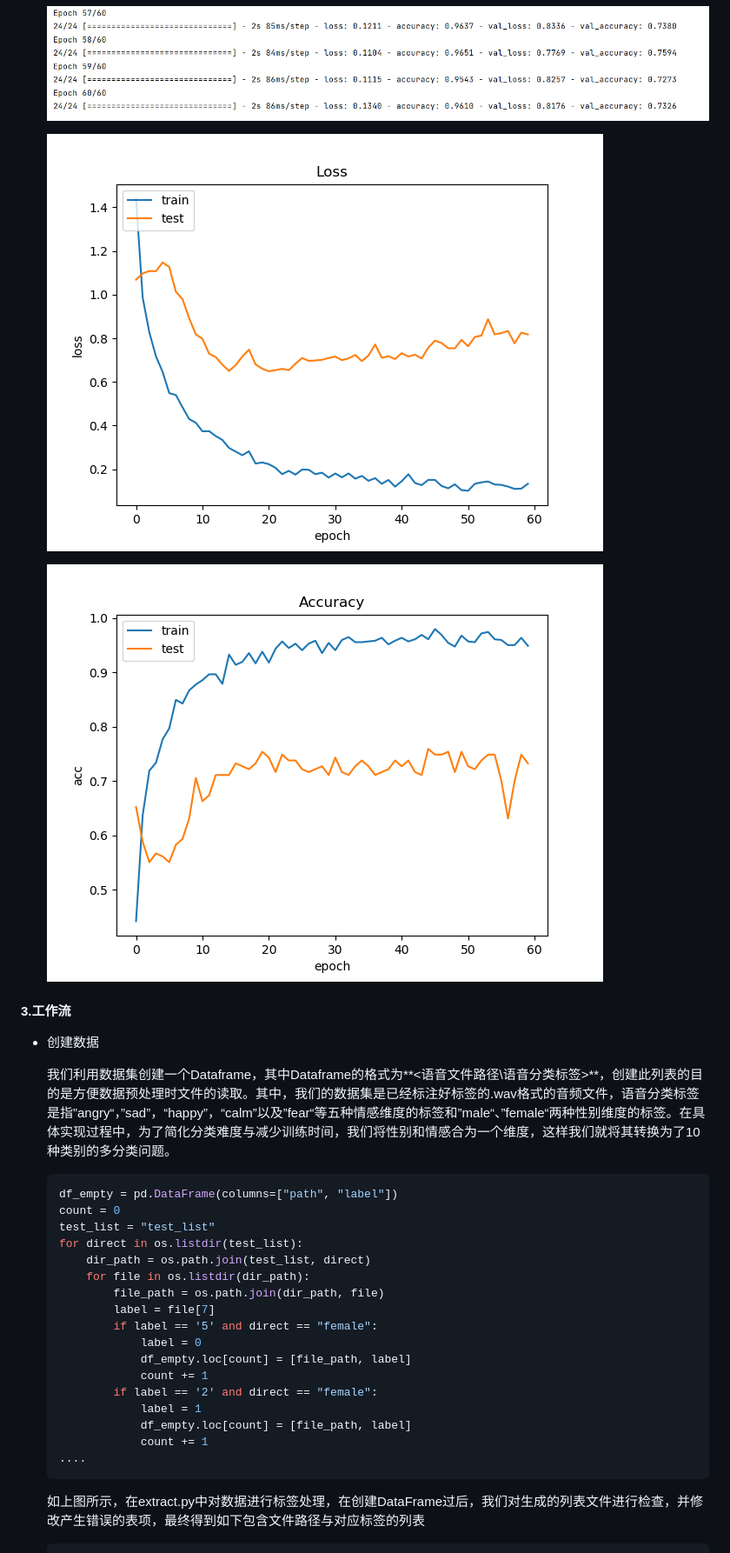
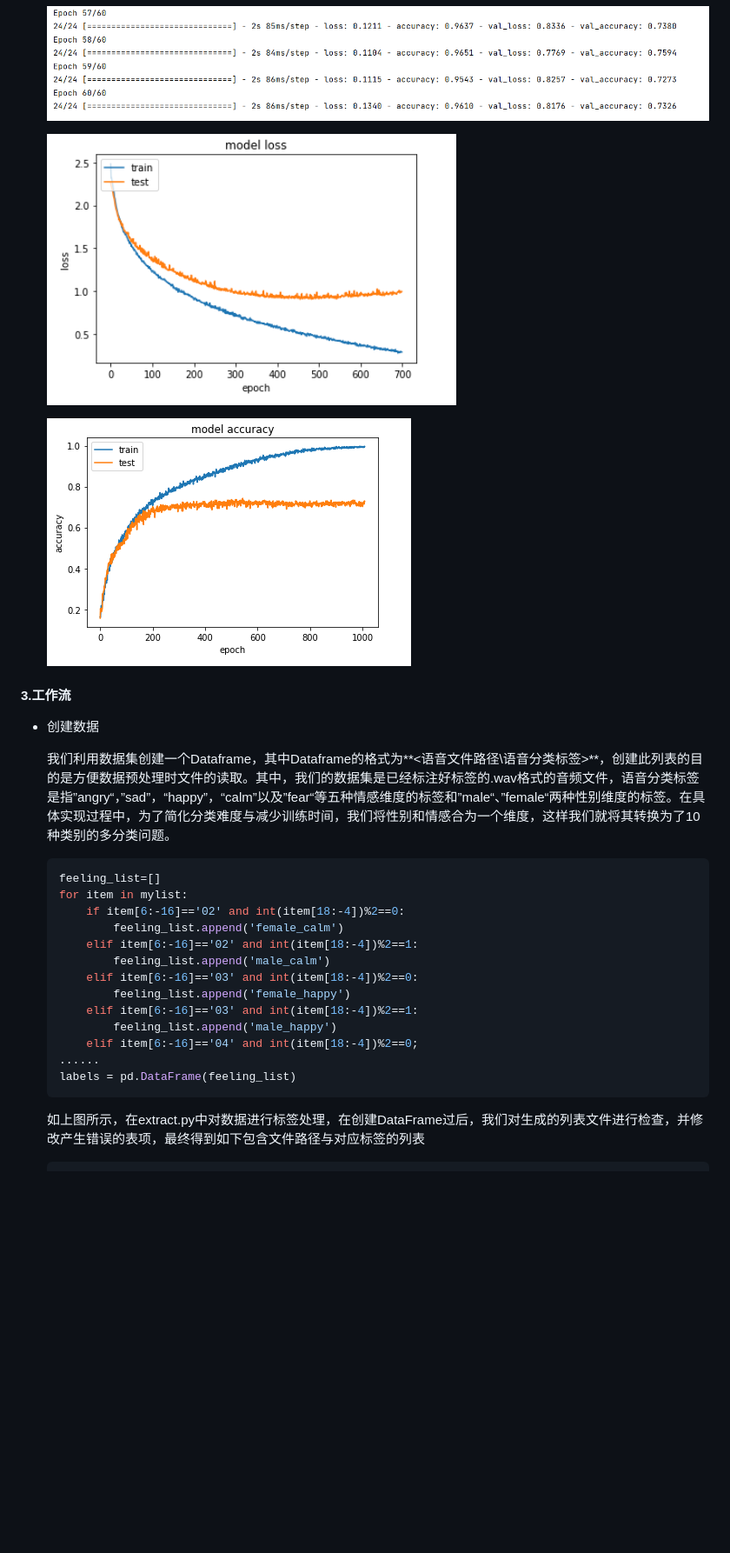
Before and after one commit to Yxxxb/Speech-Recognition-Final-Project, a Markdown page: Doc/情感识别/情感识别文档.md, the part around the change printed below. Shown: that part at 87% size. GitHub-like rendering; pictures changed too: Doc/情感识别/情感识别.assets/accuracy.png, Doc/情感识别/情感识别.assets/los.png (added), Doc/情感识别/情感识别.assets/loss.png (deleted); blank space fills up the shorter version.

Commit message:
情感识别文档

````diff
--- a/Doc/情感识别/情感识别文档.md
+++ b/Doc/情感识别/情感识别文档.md
@@ -48,7 +48,7 @@
 
   ![](情感识别.assets/评估.png)
 
-  ![](情感识别.assets/loss.png)
+  ![](情感识别.assets/los.png)
 
   ![](情感识别.assets/accuracy.png)
 
@@ -59,23 +59,19 @@
   我们利用数据集创建一个Dataframe，其中Dataframe的格式为**<语音文件路径\语音分类标签>**，创建此列表的目的是方便数据预处理时文件的读取。其中，我们的数据集是已经标注好标签的.wav格式的音频文件，语音分类标签是指”angry“，”sad”，“happy”，“calm”以及”fear“等五种情感维度的标签和”male“、”female“两种性别维度的标签。在具体实现过程中，为了简化分类难度与减少训练时间，我们将性别和情感合为一个维度，这样我们就将其转换为了10种类别的多分类问题。
 
   ```python
-  df_empty = pd.DataFrame(columns=["path", "label"])
-  count = 0
-  test_list = "test_list"
-  for direct in os.listdir(test_list):
-      dir_path = os.path.join(test_list, direct)
-      for file in os.listdir(dir_path):
-          file_path = os.path.join(dir_path, file)
-          label = file[7]
-          if label == '5' and direct == "female":
-              label = 0
-              df_empty.loc[count] = [file_path, label]
-              count += 1
-          if label == '2' and direct == "female":
-              label = 1
-              df_empty.loc[count] = [file_path, label]
-              count += 1
-  ....
+  feeling_list=[]
+  for item in mylist:
+      if item[6:-16]=='02' and int(item[18:-4])%2==0:
+          feeling_list.append('female_calm')
+      elif item[6:-16]=='02' and int(item[18:-4])%2==1:
+          feeling_list.append('male_calm')
+      elif item[6:-16]=='03' and int(item[18:-4])%2==0:
+          feeling_list.append('female_happy')
+      elif item[6:-16]=='03' and int(item[18:-4])%2==1:
+          feeling_list.append('male_happy')
+      elif item[6:-16]=='04' and int(item[18:-4])%2==0;
+  ......
+  labels = pd.DataFrame(feeling_list)
   ```
 
   如上图所示，在extract.py中对数据进行标签处理，在创建DataFrame过后，我们对生成的列表文件进行检查，并修改产生错误的表项，最终得到如下包含文件路径与对应标签的列表
````
Also changed, not shown: other parts of Doc/情感识别/情感识别文档.md (+28 -31 lines).
